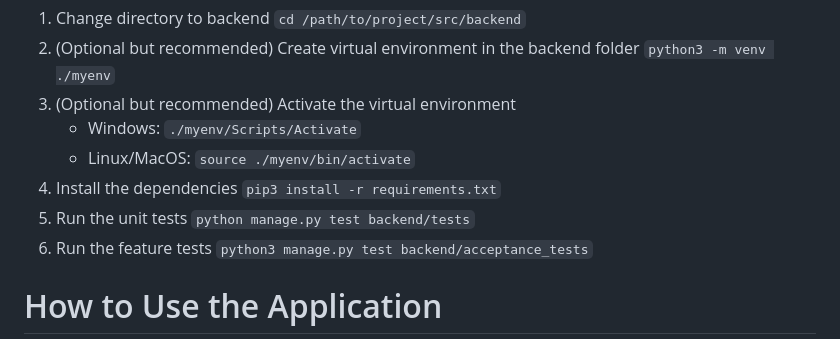
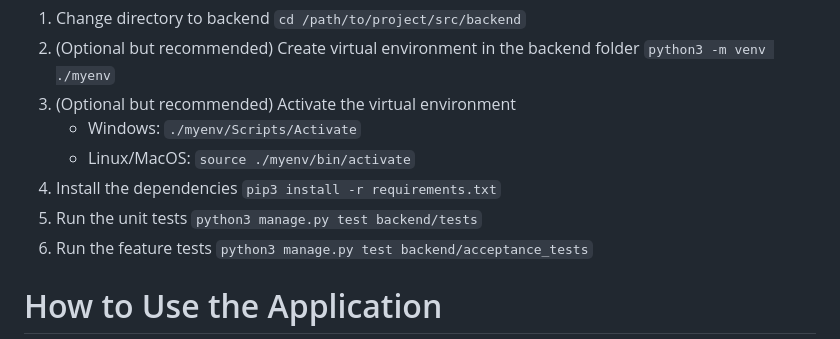
Before and after one commit to maxtwotouch/iGym, a Markdown page: web-app/README.md, the part around the change. GitHub-like rendering.

Commit message:
Fix type in readme

```diff
--- a/web-app/README.md
+++ b/web-app/README.md
@@ -67,7 +67,7 @@ If the python3 command is not available, use python instead. If the pip3 command
     - Windows: `./myenv/Scripts/Activate`
     - Linux/MacOS: `source ./myenv/bin/activate`
 4. Install the dependencies `pip3 install -r requirements.txt`
-5. Run the unit tests `python manage.py test backend/tests`
+5. Run the unit tests `python3 manage.py test backend/tests`
 6. Run the feature tests `python3 manage.py test backend/acceptance_tests`
 
 
```
